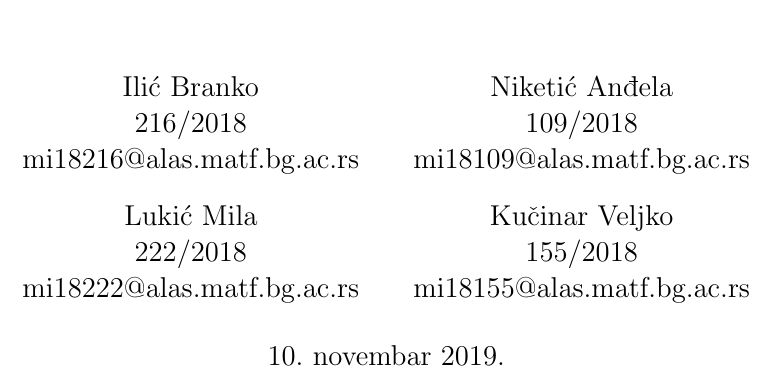
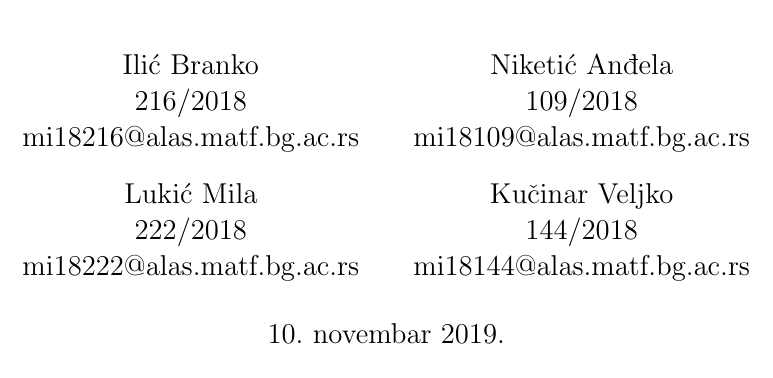
Before and after one commit to milalukic/7_David_Anderson, a LaTeX document (DavidAnderson_LukicNiketicIlicKucinar.tex): part of page 1 of 7, cut so that both start at the same text. Compiled offline with pdfLaTeX.

Commit message:
Update DavidAnderson_LukicNiketicIlicKucinar.tex

```diff
--- a/DavidAnderson_LukicNiketicIlicKucinar.tex
+++ b/DavidAnderson_LukicNiketicIlicKucinar.tex
@@ -4,14 +4,11 @@
 
 \usepackage[english,serbian]{babel}
 \usepackage{graphicx}
-\title{Dejvid Anderson}
-\author{Ilić Branko \\ 216/2018 \and  Niketić Anđela \\ 109/2018 \and Lukić Mila \\ 222/2018 \and Kučinar Veljko \\ 155/2018 }
-\date{Oktobar 2019}
 
 \begin{document}
 
 \title{Dejvid Anderson}
-\author{Ilić Branko \\ 216/2018 \\mi18216@alas.matf.bg.ac.rs \and  Niketić Anđela \\ 109/2018 \\ mi18109@alas.matf.bg.ac.rs\and Lukić Mila \\ 222/2018 \\mi18222@alas.matf.bg.ac.rs\and Kučinar Veljko \\ 155/2018 \\ mi18155@alas.matf.bg.ac.rs}
+\author{Ilić Branko \\ 216/2018 \\mi18216@alas.matf.bg.ac.rs \and  Niketić Anđela \\ 109/2018 \\ mi18109@alas.matf.bg.ac.rs\and Lukić Mila \\ 222/2018 \\mi18222@alas.matf.bg.ac.rs\and Kučinar Veljko \\ 144/2018 \\ mi18144@alas.matf.bg.ac.rs}
 \date{\today}
 
 \maketitle
```
